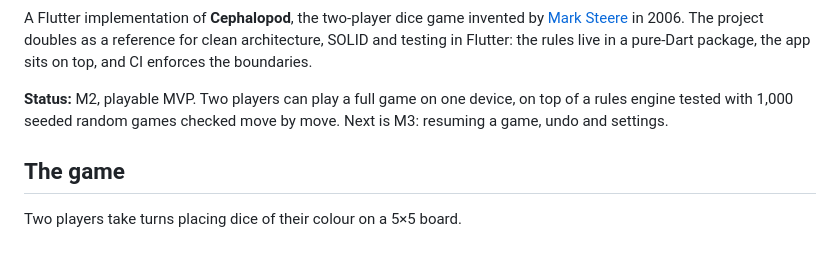
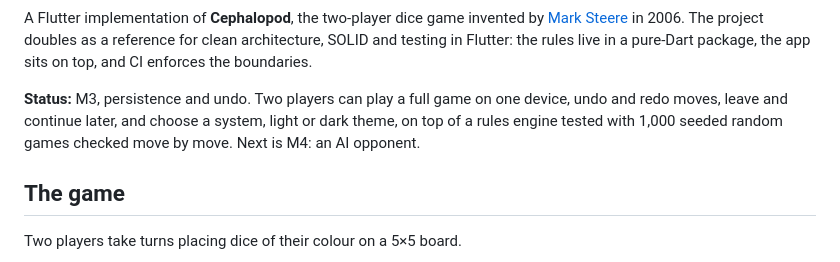
Before and after one commit to siempredelao/Cephalopod-Flutter, a Markdown page: README.md, the part around one of its changes. Drawn GitHub-style.

Commit message:
docs: mark M3 as done in the README (#26)
The roadmap ticks M3 and the status line now describes what M3 added:
undo and redo, continuing a saved game and the theme choice. It names
M4, the AI opponent, as next.


Claude-Session: https://claude.ai/code/session_01AxMpj7pCC7oTEmM77rpKf5

Co-authored-by: Claude Opus 5.5 <noreply@anthropic.com>

```diff
--- a/README.md
+++ b/README.md
@@ -7,9 +7,10 @@ A Flutter implementation of **Cephalopod**, the two-player dice game invented by
 reference for clean architecture, SOLID and testing in Flutter: the rules live in
 a pure-Dart package, the app sits on top, and CI enforces the boundaries.
 
-**Status:** M2, playable MVP. Two players can play a full game on one device,
-on top of a rules engine tested with 1,000 seeded random games checked move by
-move. Next is M3: resuming a game, undo and settings.
+**Status:** M3, persistence and undo. Two players can play a full game on one
+device, undo and redo moves, leave and continue later, and choose a system,
+light or dark theme, on top of a rules engine tested with 1,000 seeded random
+games checked move by move. Next is M4: an AI opponent.
 
 ## The game
 
```
Also changed, not shown: other parts of README.md (+1 -1 lines).
